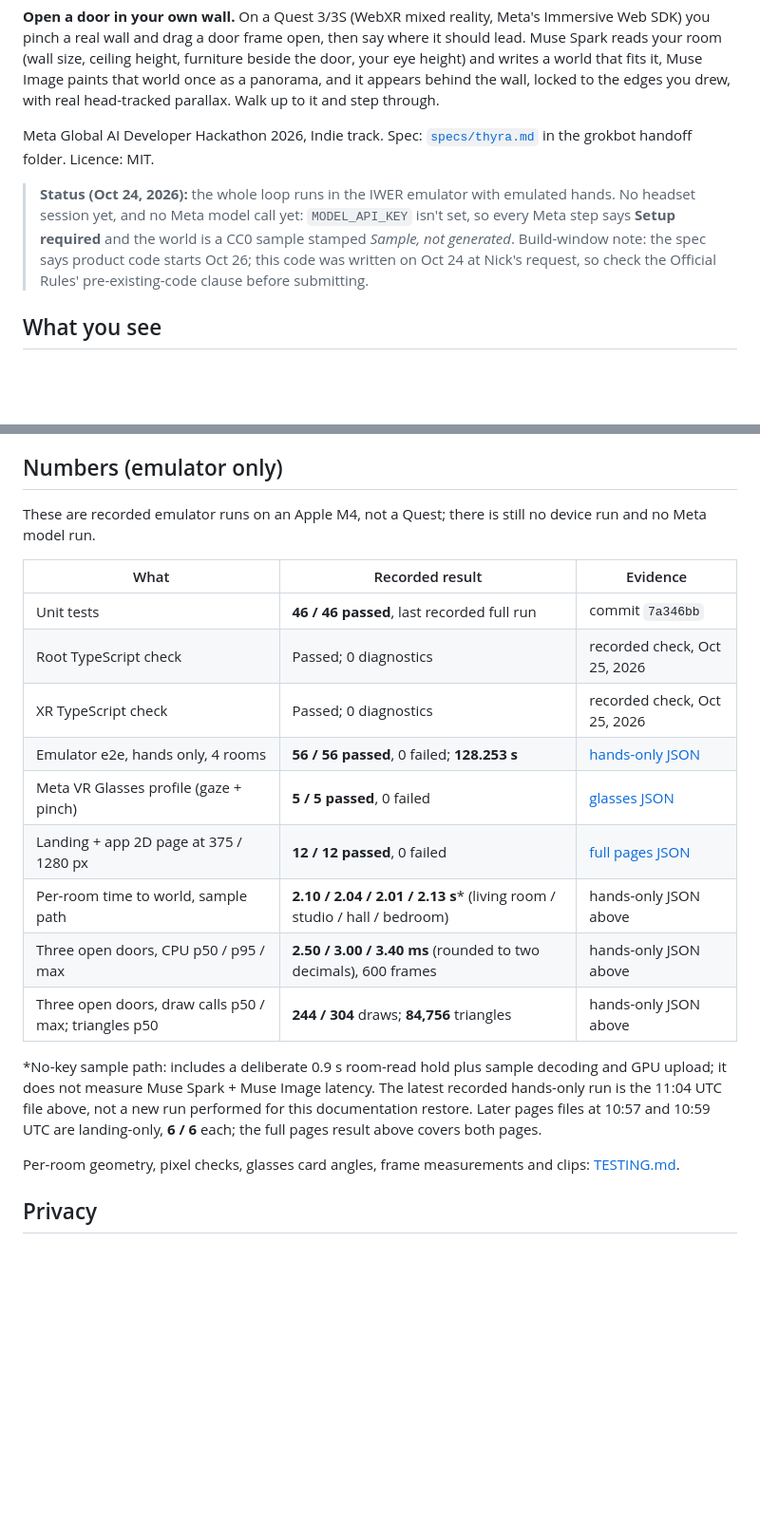
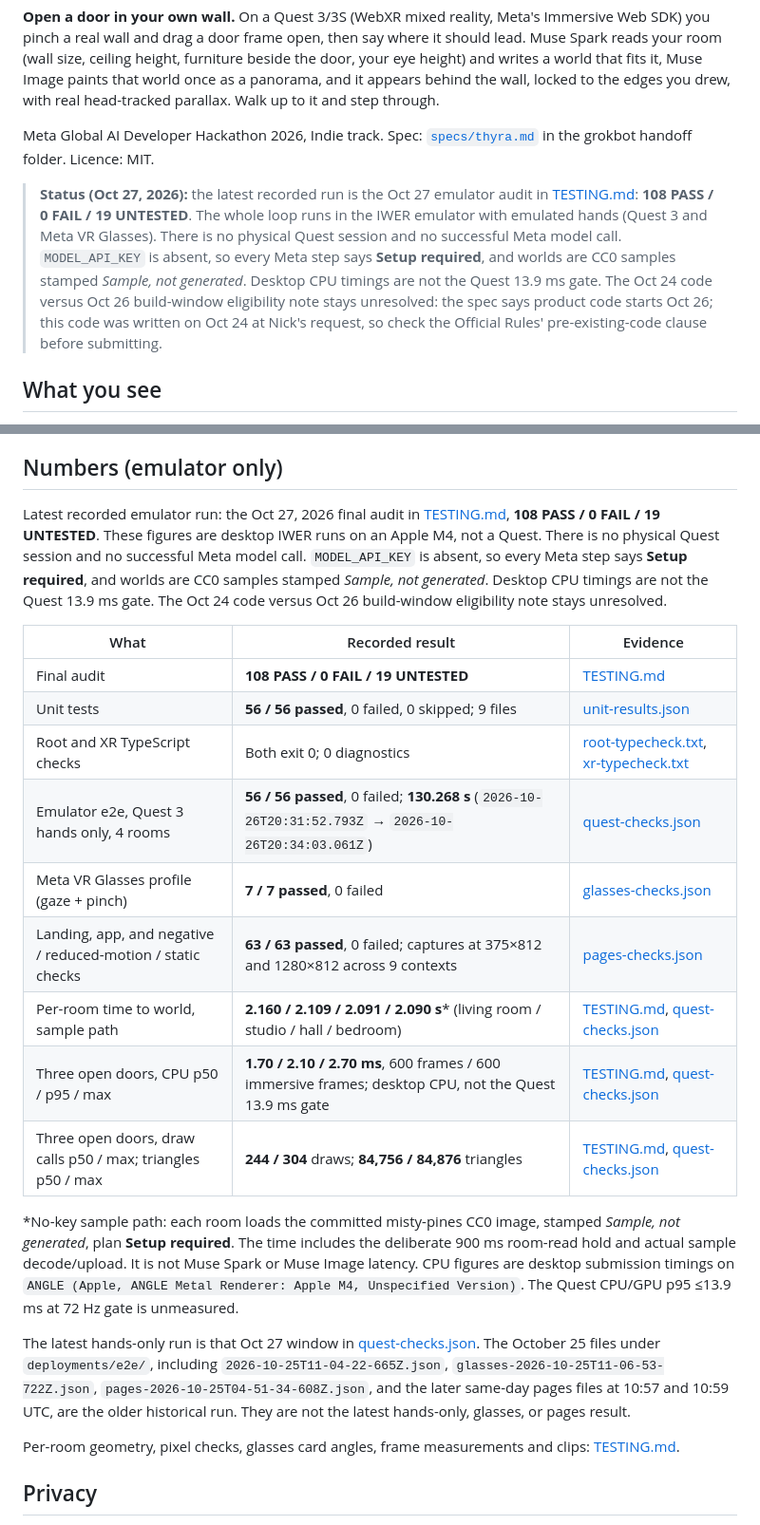
Before and after one commit to nickthelegend/thyra, a Markdown page: README.md, 2 parts joined by grey strips. Shown at 95% size. GitHub-like rendering; blank space fills up the shorter version.

Commit message:
Align README counts with the Oct 27 audit.
The status callout and Numbers table now use the final emulator run in TESTING.md. AUDIT.md T04 records that match; the Oct 24 versus Oct 26 build-window note stays unresolved.

Co-Authored-By: Claude Opus 5.5 <noreply@anthropic.com>

```diff
--- a/README.md
+++ b/README.md
@@ -9,11 +9,13 @@ head-tracked parallax. Walk up to it and step through.
 Meta Global AI Developer Hackathon 2026, Indie track. Spec: [`specs/thyra.md`](../../specs/thyra.md) in the
 grokbot handoff folder. Licence: MIT.
 
-> **Status (Oct 24, 2026):** the whole loop runs in the IWER emulator with emulated hands. No headset session
-> yet, and no Meta model call yet: `MODEL_API_KEY` isn't set, so every Meta step says **Setup required** and the
-> world is a CC0 sample stamped *Sample, not generated*. Build-window note: the spec says product code starts
-> Oct 26; this code was written on Oct 24 at Nick's request, so check the Official Rules' pre-existing-code
-> clause before submitting.
+> **Status (Oct 27, 2026):** the latest recorded run is the Oct 27 emulator audit in [TESTING.md](TESTING.md):
+> **108 PASS / 0 FAIL / 19 UNTESTED**. The whole loop runs in the IWER emulator with emulated hands (Quest 3
+> and Meta VR Glasses). There is no physical Quest session and no successful Meta model call. `MODEL_API_KEY`
+> is absent, so every Meta step says **Setup required**, and worlds are CC0 samples stamped *Sample, not
+> generated*. Desktop CPU timings are not the Quest 13.9 ms gate. The Oct 24 code versus Oct 26 build-window
+> eligibility note stays unresolved: the spec says product code starts Oct 26; this code was written on Oct 24
+> at Nick's request, so check the Official Rules' pre-existing-code clause before submitting.
 
 ## What you see
 
@@ -99,24 +101,35 @@ Open the app URL in desktop Chrome: it runs in the IWER emulator on a synthetic
 
 ## Numbers (emulator only)
 
-These are recorded emulator runs on an Apple M4, not a Quest; there is still no device run and no Meta model run.
+Latest recorded emulator run: the Oct 27, 2026 final audit in [TESTING.md](TESTING.md), **108 PASS / 0 FAIL /
+19 UNTESTED**. These figures are desktop IWER runs on an Apple M4, not a Quest. There is no physical Quest
+session and no successful Meta model call. `MODEL_API_KEY` is absent, so every Meta step says **Setup
+required**, and worlds are CC0 samples stamped *Sample, not generated*. Desktop CPU timings are not the Quest
+13.9 ms gate. The Oct 24 code versus Oct 26 build-window eligibility note stays unresolved.
 
 | What | Recorded result | Evidence |
 |---|---|---|
-| Unit tests | **46 / 46 passed**, last recorded full run | commit `7a346bb` |
-| Root TypeScript check | Passed; 0 diagnostics | recorded check, Oct 25, 2026 |
-| XR TypeScript check | Passed; 0 diagnostics | recorded check, Oct 25, 2026 |
-| Emulator e2e, hands only, 4 rooms | **56 / 56 passed**, 0 failed; **128.253 s** | [hands-only JSON](deployments/e2e/2026-10-25T11-04-22-665Z.json) |
-| Meta VR Glasses profile (gaze + pinch) | **5 / 5 passed**, 0 failed | [glasses JSON](deployments/e2e/glasses-2026-10-25T11-06-53-722Z.json) |
-| Landing + app 2D page at 375 / 1280 px | **12 / 12 passed**, 0 failed | [full pages JSON](deployments/e2e/pages-2026-10-25T04-51-34-608Z.json) |
-| Per-room time to world, sample path | **2.10 / 2.04 / 2.01 / 2.13 s*** (living room / studio / hall / bedroom) | hands-only JSON above |
-| Three open doors, CPU p50 / p95 / max | **2.50 / 3.00 / 3.40 ms** (rounded to two decimals), 600 frames | hands-only JSON above |
-| Three open doors, draw calls p50 / max; triangles p50 | **244 / 304** draws; **84,756** triangles | hands-only JSON above |
+| Final audit | **108 PASS / 0 FAIL / 19 UNTESTED** | [TESTING.md](TESTING.md) |
+| Unit tests | **56 / 56 passed**, 0 failed, 0 skipped; 9 files | [unit-results.json](audit/unit-results.json) |
+| Root and XR TypeScript checks | Both exit 0; 0 diagnostics | [root-typecheck.txt](audit/unit/root-typecheck.txt), [xr-typecheck.txt](audit/unit/xr-typecheck.txt) |
+| Emulator e2e, Quest 3 hands only, 4 rooms | **56 / 56 passed**, 0 failed; **130.268 s** (`2026-10-26T20:31:52.793Z` → `2026-10-26T20:34:03.061Z`) | [quest-checks.json](audit/xr/quest-checks.json) |
+| Meta VR Glasses profile (gaze + pinch) | **7 / 7 passed**, 0 failed | [glasses-checks.json](audit/xr/glasses-checks.json) |
+| Landing, app, and negative / reduced-motion / static checks | **63 / 63 passed**, 0 failed; captures at 375×812 and 1280×812 across 9 contexts | [pages-checks.json](audit/app/pages-checks.json) |
+| Per-room time to world, sample path | **2.160 / 2.109 / 2.091 / 2.090 s*** (living room / studio / hall / bedroom) | [TESTING.md](TESTING.md), [quest-checks.json](audit/xr/quest-checks.json) |
+| Three open doors, CPU p50 / p95 / max | **1.70 / 2.10 / 2.70 ms**, 600 frames / 600 immersive frames; desktop CPU, not the Quest 13.9 ms gate | [TESTING.md](TESTING.md), [quest-checks.json](audit/xr/quest-checks.json) |
+| Three open doors, draw calls p50 / max; triangles p50 / max | **244 / 304** draws; **84,756 / 84,876** triangles | [TESTING.md](TESTING.md), [quest-checks.json](audit/xr/quest-checks.json) |
 
-*No-key sample path: includes a deliberate 0.9 s room-read hold plus sample decoding and GPU upload;
-it does not measure Muse Spark + Muse Image latency. The latest recorded hands-only run is the 11:04 UTC
-file above, not a new run performed for this documentation restore. Later pages files at 10:57 and 10:59 UTC
-are landing-only, **6 / 6** each; the full pages result above covers both pages.
+*No-key sample path: each room loads the committed misty-pines CC0 image, stamped *Sample, not generated*,
+plan **Setup required**. The time includes the deliberate 900 ms room-read hold and actual sample
+decode/upload. It is not Muse Spark or Muse Image latency. CPU figures are desktop submission timings on
+`ANGLE (Apple, ANGLE Metal Renderer: Apple M4, Unspecified Version)`. The Quest CPU/GPU p95 ≤13.9 ms at 72 Hz
+gate is unmeasured.
+
+The latest hands-only run is that Oct 27 window in [quest-checks.json](audit/xr/quest-checks.json). The
+October 25 files under `deployments/e2e/`, including `2026-10-25T11-04-22-665Z.json`,
+`glasses-2026-10-25T11-06-53-722Z.json`, `pages-2026-10-25T04-51-34-608Z.json`, and the later same-day pages
+files at 10:57 and 10:59 UTC, are the older historical run. They are not the latest hands-only, glasses, or
+pages result.
 
 Per-room geometry, pixel checks, glasses card angles, frame measurements and clips: [TESTING.md](TESTING.md).
 
```
Also changed, not shown: AUDIT.md (+1 -1 lines).
